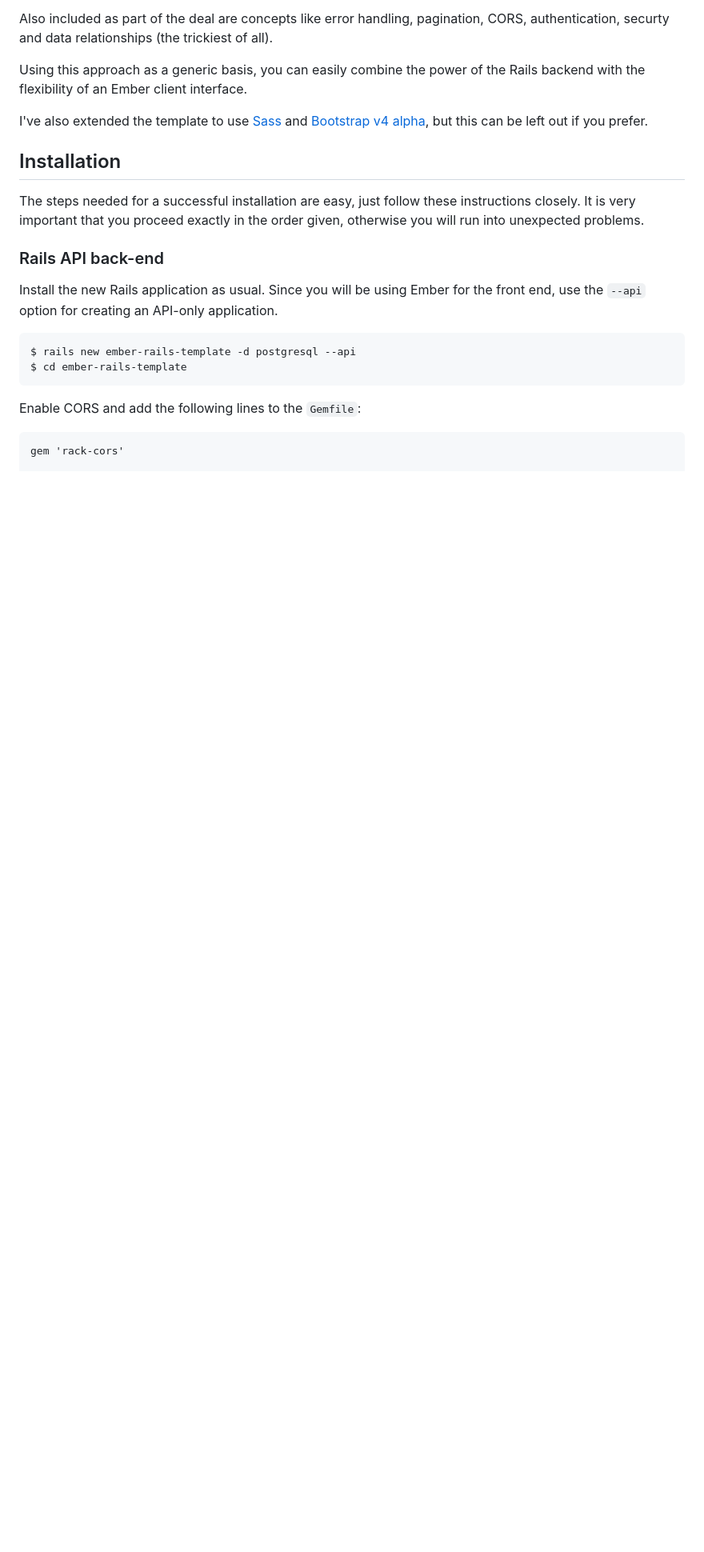
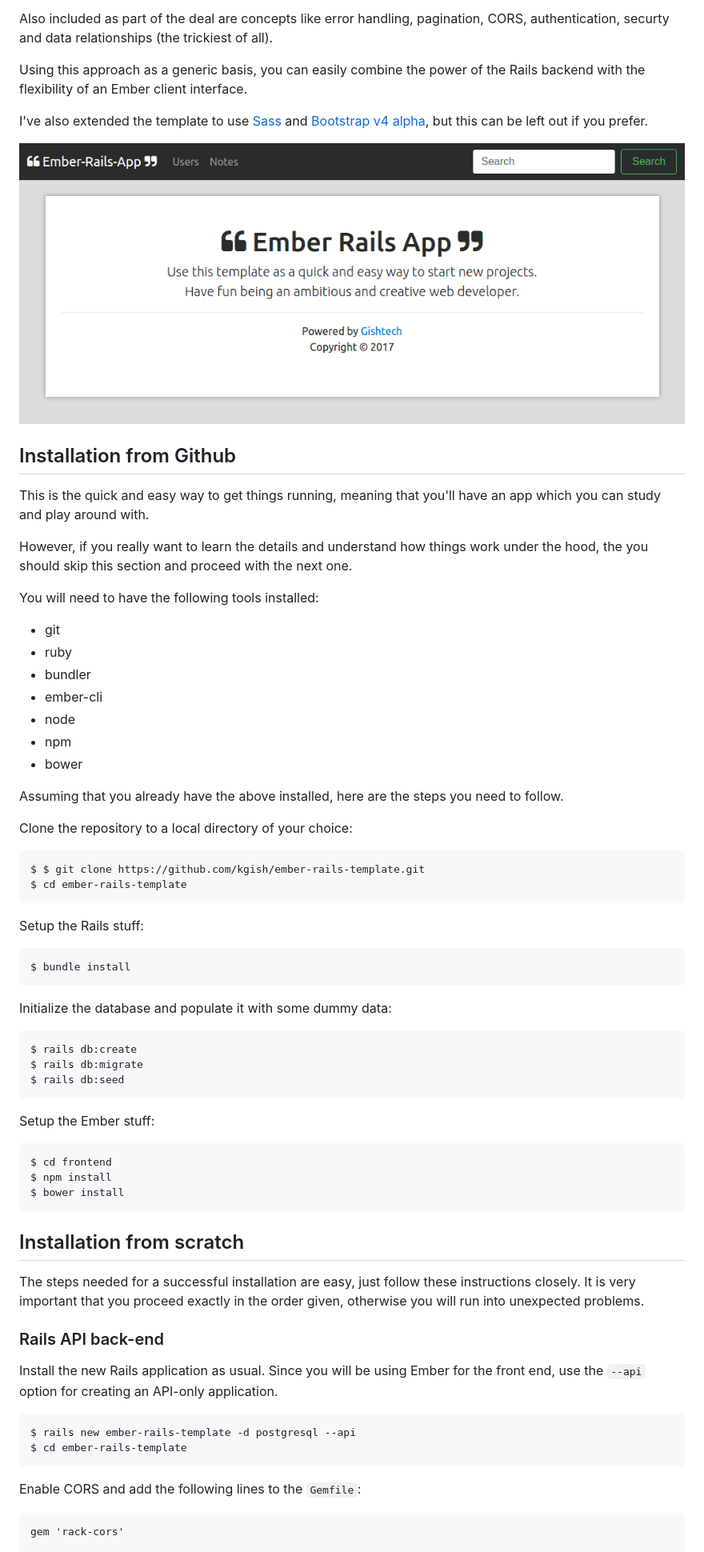
Before and after one commit to kgish/ember-rails-template, a Markdown page: README.md, the part around the change printed below. Shown: that part at 80% size. Rendered like a GitHub page; pictures changed too: images/screenshot-homepage.png (added); blank space fills up the shorter version.

Commit message:
Updated readme with quick install.

````diff
--- a/README.md
+++ b/README.md
@@ -10,8 +10,57 @@ Using this approach as a generic basis, you can easily combine the power of the
 
 I've also extended the template to use [Sass](http://sass-lang.com/) and [Bootstrap v4 alpha](https://v4-alpha.getbootstrap.com/), but this can be left out if you prefer.
 
+![Screenshot of the homepage](images/screenshot-homepage.png)
 
-## Installation
+
+## Installation from Github
+
+This is the quick and easy way to get things running, meaning that you'll have an app which you can study and play around with.
+
+However, if you really want to learn the details and understand how things work under the hood, the you should skip this section and proceed with the next one.
+
+You will need to have the following tools installed:
+* git
+* ruby
+* bundler
+* ember-cli
+* node
+* npm
+* bower
+
+Assuming that you already have the above installed, here are the steps you need to follow.
+
+Clone the repository to a local directory of your choice:
+
+```
+$ $ git clone https://github.com/kgish/ember-rails-template.git
+$ cd ember-rails-template
+```
+
+Setup the Rails stuff:
+
+```
+$ bundle install
+```
+
+Initialize the database and populate it with some dummy data:
+
+```
+$ rails db:create
+$ rails db:migrate
+$ rails db:seed
+```
+
+Setup the Ember stuff:
+
+```
+$ cd frontend
+$ npm install
+$ bower install
+```
+
+
+## Installation from scratch
 
 The steps needed for a successful installation are easy, just follow these instructions closely. It is very important that you proceed exactly in the order given, otherwise you will run into unexpected problems.
 
````
Also changed, not shown: other parts of README.md (+10 -0 lines).
